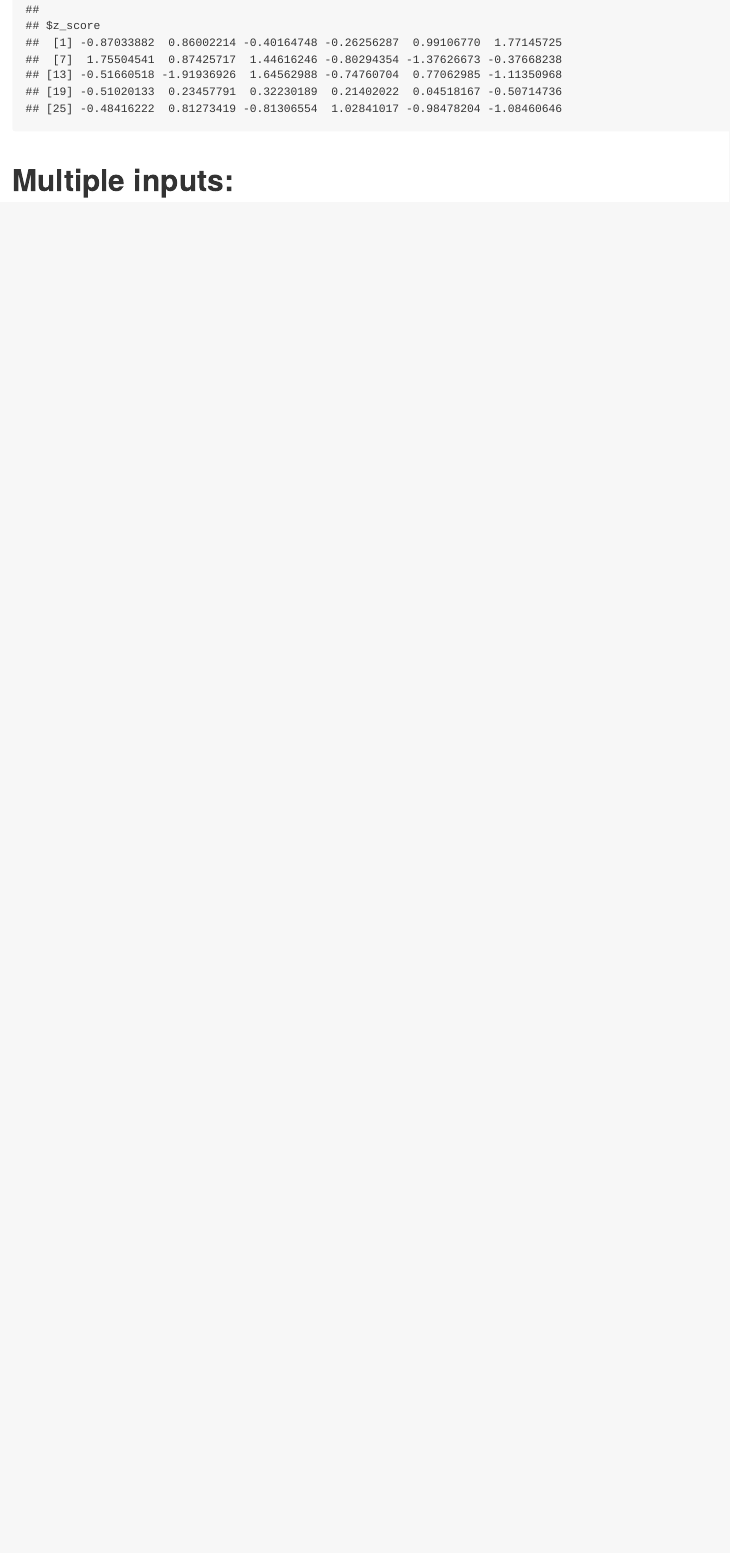
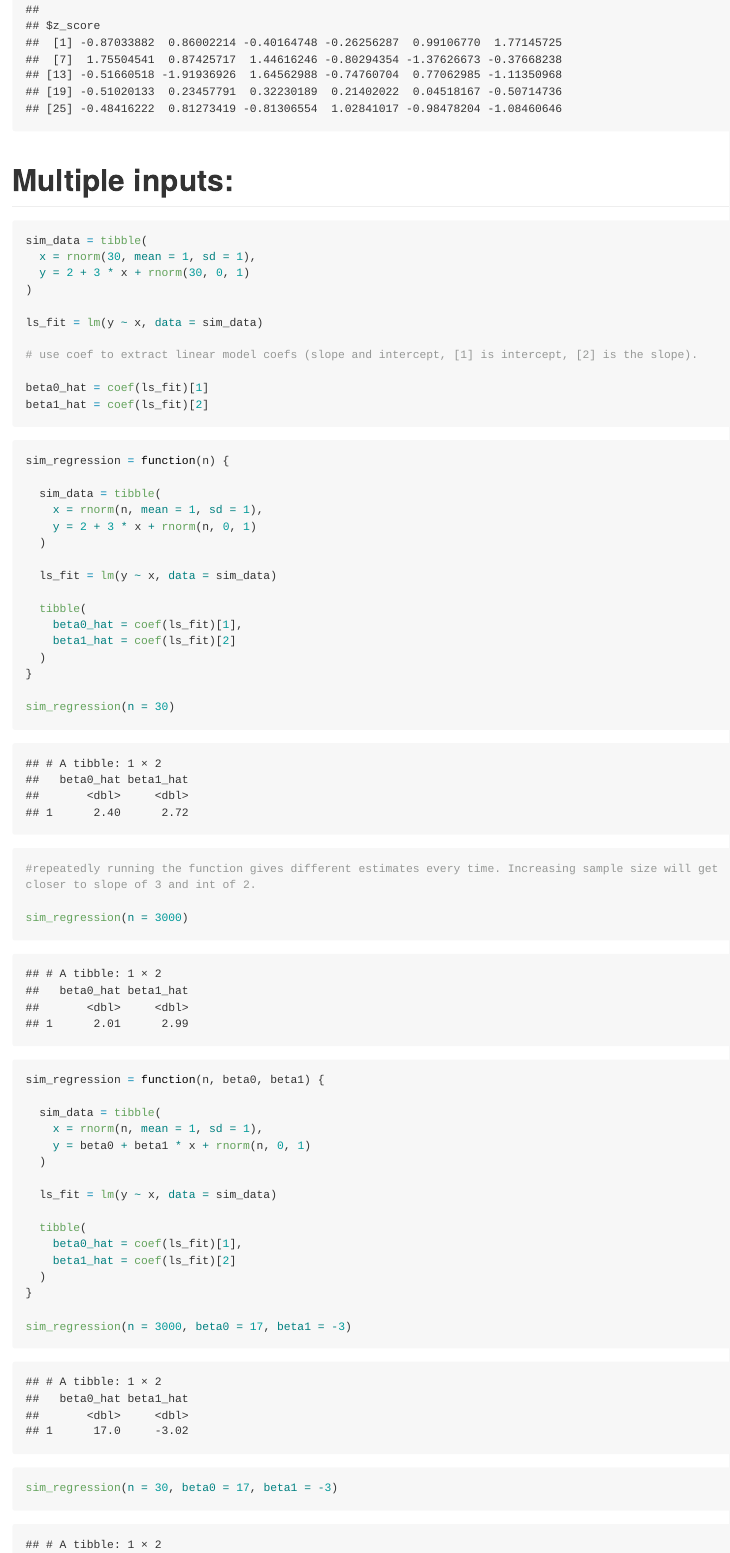
Before and after one commit to mmartorella/iteration, an R Markdown document (lecture_20191024.Rmd): the page in a window 1100 px wide, from 3510 px down. Rendered offline with R 4.5, knitr and Pandoc, with nearby package versions; code that draws random numbers runs with fixed seeds of ours; long lines of code are wrapped.

Commit message:
multiple input functions.

````diff
--- a/lecture_20191024.Rmd
+++ b/lecture_20191024.Rmd
@@ -152,3 +152,62 @@ mean_and_sd(x = y)
 
 ```{r}
 
+sim_data = tibble(
+  x = rnorm(30, mean = 1, sd = 1),
+  y = 2 + 3 * x + rnorm(30, 0, 1)
+)
+
+ls_fit = lm(y ~ x, data = sim_data)
+
+# use coef to extract linear model coefs (slope and intercept, [1] is intercept, [2] is the slope).
+
+beta0_hat = coef(ls_fit)[1]
+beta1_hat = coef(ls_fit)[2]
+
+```
+
+```{r}
+
+sim_regression = function(n) {
+
+  sim_data = tibble(
+    x = rnorm(n, mean = 1, sd = 1),
+    y = 2 + 3 * x + rnorm(n, 0, 1)
+  )
+
+  ls_fit = lm(y ~ x, data = sim_data)
+
+  tibble(
+    beta0_hat = coef(ls_fit)[1],
+    beta1_hat = coef(ls_fit)[2]
+  )
+}
+
+sim_regression(n = 30)
+
+#repeatedly running the function gives different estimates every time. Increasing sample size will get closer to slope of 3 and int of 2.
+
+sim_regression(n = 3000)
+
+```
+
+
+```{r}
+
+sim_regression = function(n, beta0, beta1) {
+
+  sim_data = tibble(
+    x = rnorm(n, mean = 1, sd = 1),
+    y = beta0 + beta1 * x + rnorm(n, 0, 1)
+  )
+
+  ls_fit = lm(y ~ x, data = sim_data)
+
+  tibble(
+    beta0_hat = coef(ls_fit)[1],
+    beta1_hat = coef(ls_fit)[2]
+  )
+}
+
+sim_regression(n = 3000, beta0 = 17, beta1 = -3)
+sim_regression(n = 30, beta0 = 17, beta1 = -3)
````
Also changed, not shown: lecture_20191024.md, lecture_20191024.Rmd (30 more changed lines).
